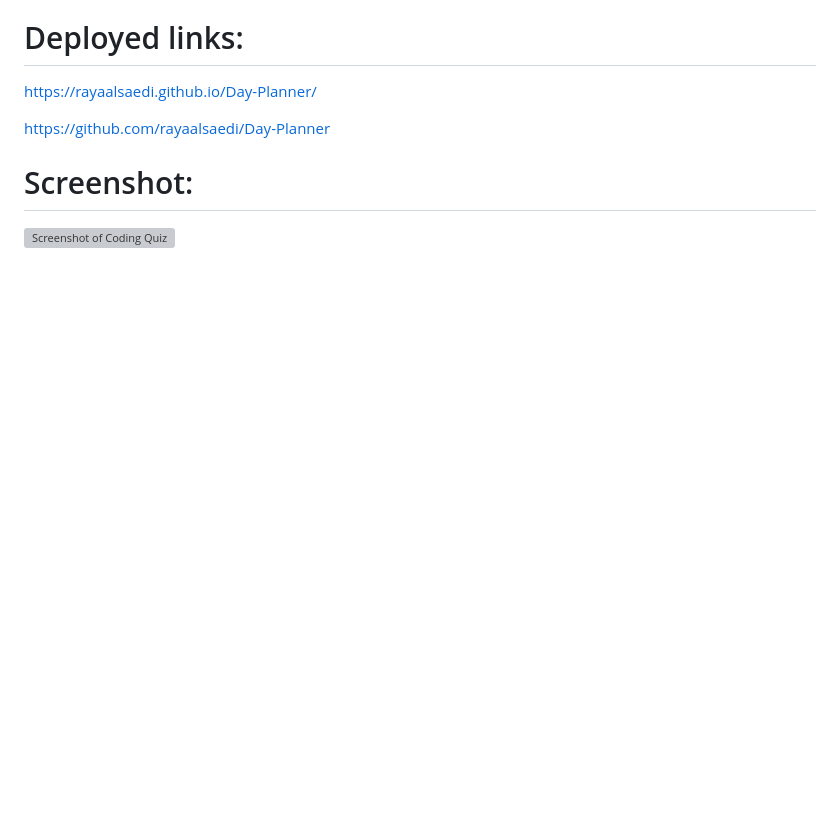
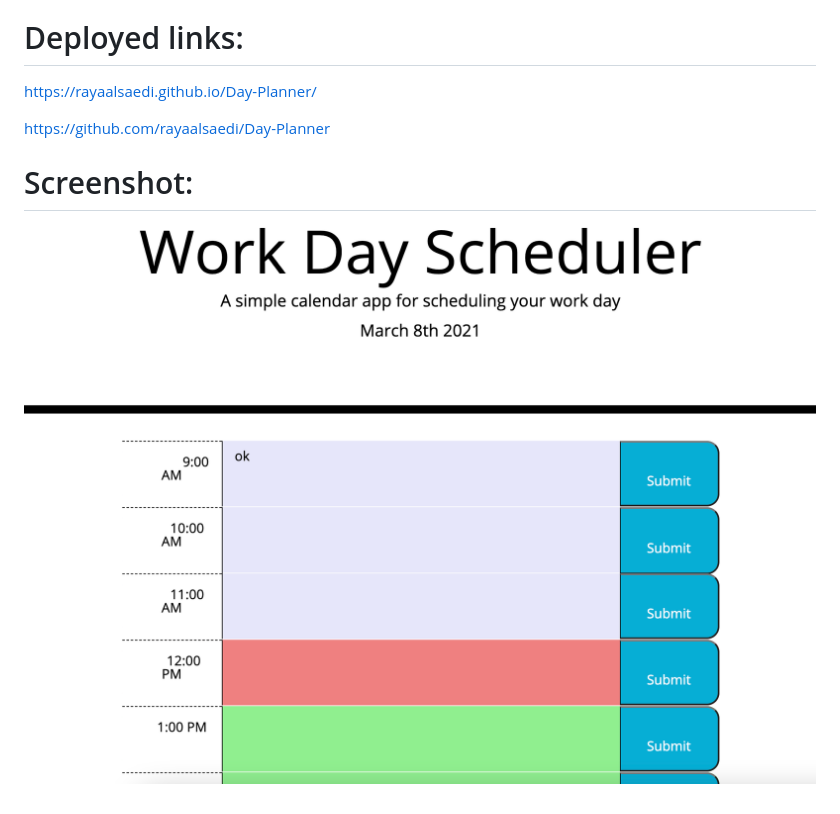
Before and after one commit to rayaalsaedi/Day-Planner, a Markdown page: README.md, the part around the change. GitHub-like rendering; pictures changed too: assets/capture.png (added); blank space fills up the shorter version; grey boxes are pictures that could not be loaded.

Commit message:
added screenshot to the readme file

```diff
--- a/README.md
+++ b/README.md
@@ -15,4 +15,4 @@ https://github.com/rayaalsaedi/Day-Planner
 
  # Screenshot:
 
-![Screenshot of Coding Quiz](assets/screenshot.png)
+![Screenshot of Day-Planner](assets/capture.png)
```
Also changed, not shown: 4 other files.
